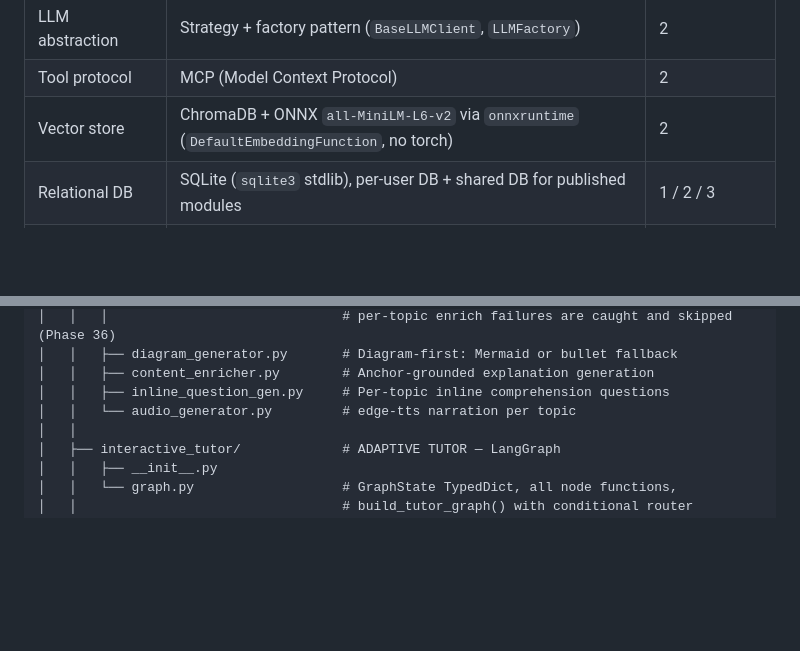
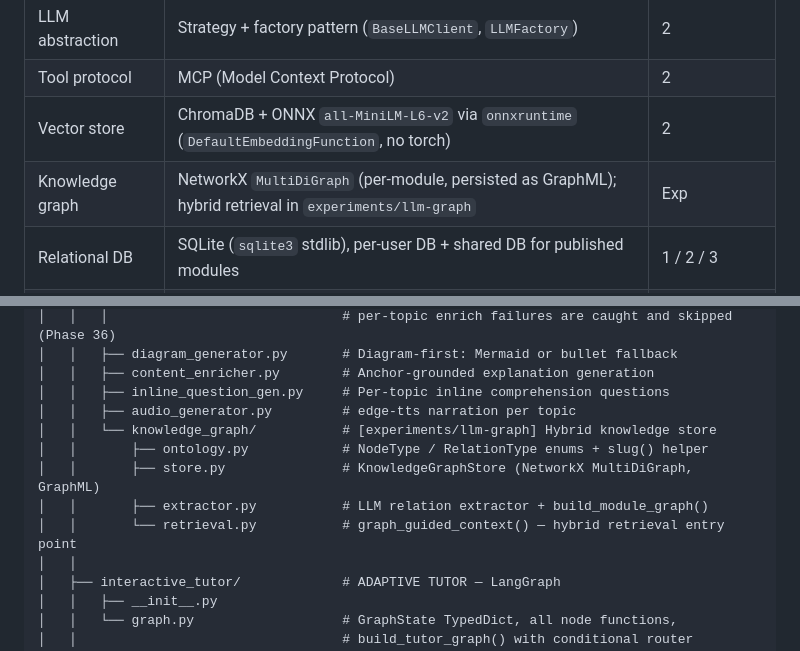
Before and after one commit to bijesh-p/deepl-ai-tutor, a Markdown page: ARCHITECTURE.md, 2 parts joined by grey strips. Drawn GitHub-style; blank space fills up the shorter version.

Commit message:
[Phase 7] Update SPEC, ARCHITECTURE, README for knowledge graph
- SPEC.md: add 'Exp | LLM Knowledge Graph' row to release phase table
- ARCHITECTURE.md: add NetworkX to tech stack; add knowledge_graph/ package
  to directory structure with all four modules (ontology, store, extractor, retrieval)
- README.md: document AI_TUTOR_GRAPH_DIR env var in config table
- Full test suite: 60 pass, 1 pre-existing failure (unrelated)

```diff
--- a/ARCHITECTURE.md
+++ b/ARCHITECTURE.md
@@ -53,6 +53,7 @@ Streamlit Frontend (entry point: app.py)
 | LLM abstraction | Strategy + factory pattern (`BaseLLMClient`, `LLMFactory`) | 2 |
 | Tool protocol | MCP (Model Context Protocol) | 2 |
 | Vector store | ChromaDB + ONNX `all-MiniLM-L6-v2` via `onnxruntime` (`DefaultEmbeddingFunction`, no torch) | 2 |
+| Knowledge graph | NetworkX `MultiDiGraph` (per-module, persisted as GraphML); hybrid retrieval in `experiments/llm-graph` | Exp |
 | Relational DB | SQLite (`sqlite3` stdlib), per-user DB + shared DB for published modules | 1 / 2 / 3 |
 | Document parsing | PyMuPDF (PDF), `python-pptx`, `python-docx` | 1 / 3 (Phase 35) |
 | Diagrams | Mermaid (LLM-generated, diagram-first approach) | 1 / 2 |
@@ -109,7 +110,12 @@ ai-tutor-platform/
 │   │   ├── diagram_generator.py       # Diagram-first: Mermaid or bullet fallback
 │   │   ├── content_enricher.py        # Anchor-grounded explanation generation
 │   │   ├── inline_question_gen.py     # Per-topic inline comprehension questions
-│   │   └── audio_generator.py         # edge-tts narration per topic
+│   │   ├── audio_generator.py         # edge-tts narration per topic
+│   │   └── knowledge_graph/           # [experiments/llm-graph] Hybrid knowledge store
+│   │       ├── ontology.py            # NodeType / RelationType enums + slug() helper
+│   │       ├── store.py               # KnowledgeGraphStore (NetworkX MultiDiGraph, GraphML)
+│   │       ├── extractor.py           # LLM relation extractor + build_module_graph()
+│   │       └── retrieval.py           # graph_guided_context() — hybrid retrieval entry point
 │   │
 │   ├── interactive_tutor/             # ADAPTIVE TUTOR — LangGraph
 │   │   ├── __init__.py
```
Also changed, not shown: README.md (+1 -0 lines), SPEC.md (+1 -0 lines).
